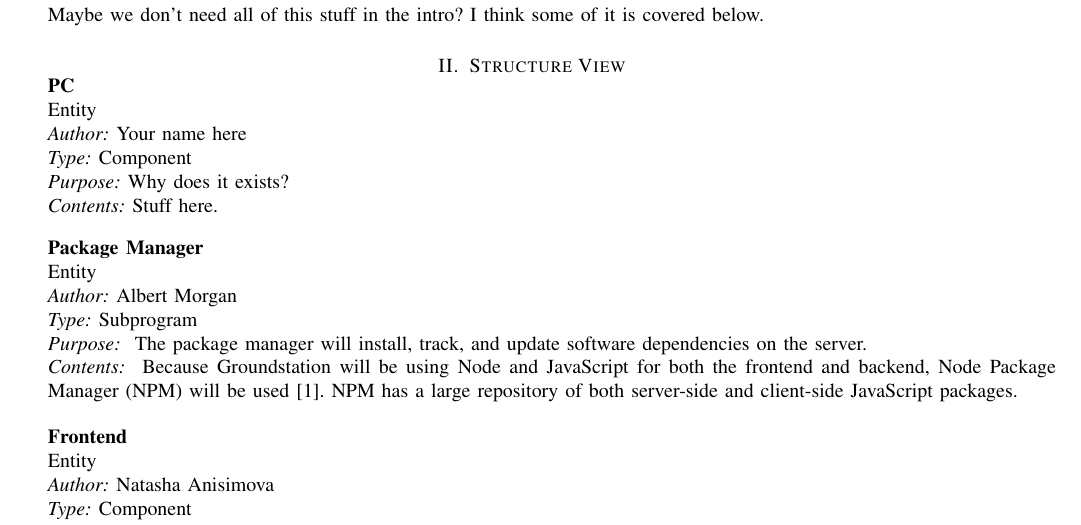
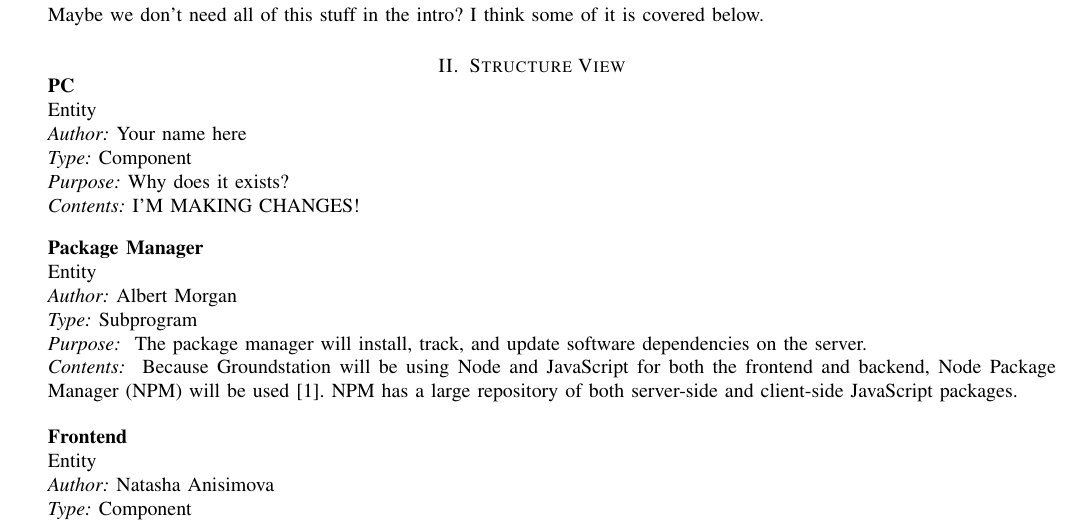
Before and after one commit to 100k-rocketry/groundstation, a LaTeX paper (doc/design/design.tex): part of page 2 of 6, cut so that both start at the same text. Compiled offline with pdfLaTeX; a missing font is replaced by an installed copy or a similar font; a LaTeX package or settings file that is missing is left out.

Commit message:
Test changes

```diff
--- a/doc/design/design.tex
+++ b/doc/design/design.tex
@@ -208,7 +208,7 @@
 	{PC}
 	{Component}
 	{Why does it exists?}
-	{Stuff here.}
+	{I'M MAKING CHANGES!}
 
 	\newentity
 	{Albert Morgan}
```
